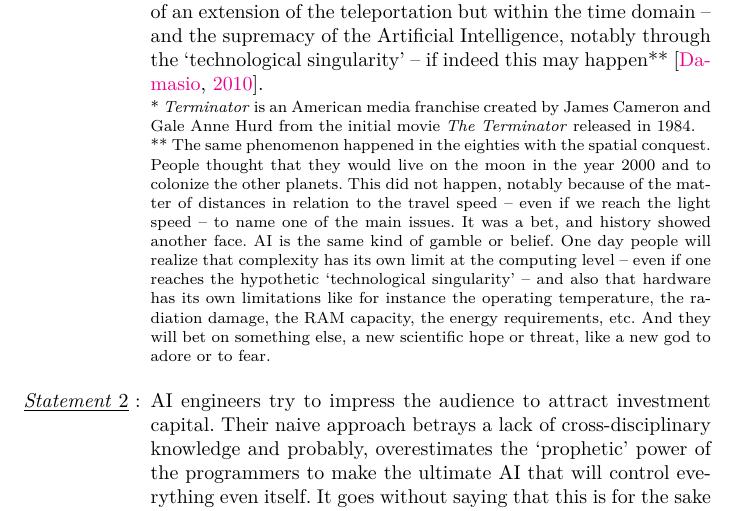
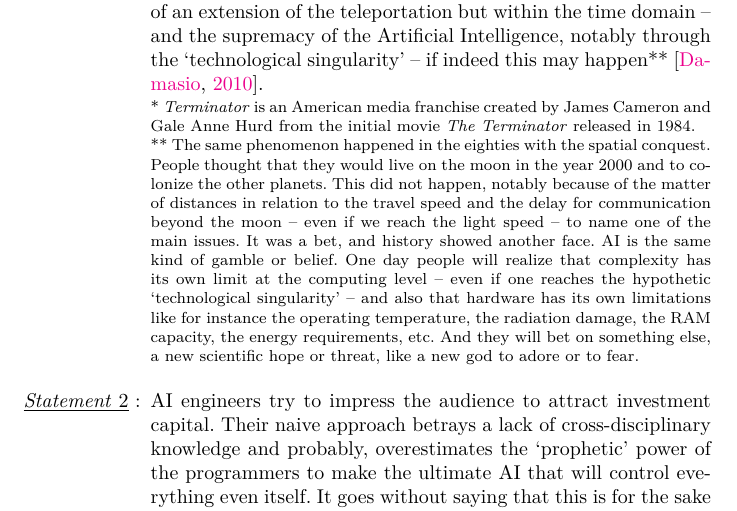
Before and after one commit to yannics/Neuromuse3, a LaTeX document (main.tex): part of page 2 of 35, cut so that both start at the same text. Compiled offline with pdfLaTeX.

Commit message:
Update main.tex

```diff
--- a/main.tex
+++ b/main.tex
@@ -184,7 +184,7 @@ syndrome' would seem to combine two pure facts of science fiction, such as the t
 -- if indeed this may happen**
  \citep{dam}.
 \begin{spacing}{0.8}
-{\footnotesize * \textit{Terminator} is an American media franchise created by James Cameron and Gale Anne Hurd from the initial movie \textit{The Terminator} released in 1984. \\ ** The same phenomenon happened in the eighties with the spatial conquest. People thought that they would live on the moon in the year 2000 and to colonize the other planets. This did not happen, notably because of the matter of distances in relation to the travel speed -- even if we reach the light speed -- to name one of the main issues. It was a bet, and history showed another face.
+{\footnotesize * \textit{Terminator} is an American media franchise created by James Cameron and Gale Anne Hurd from the initial movie \textit{The Terminator} released in 1984. \\ ** The same phenomenon happened in the eighties with the spatial conquest. People thought that they would live on the moon in the year 2000 and to colonize the other planets. This did not happen, notably because of the matter of distances in relation to the travel speed and the delay for communication beyond the moon -- even if we reach the light speed -- to name one of the main issues. It was a bet, and history showed another face.
 AI is the same kind of gamble or belief. One day people will realize that complexity has its own limit at the computing level --  even if one reaches the hypothetic `technological singularity' -- and also that hardware has its own limitations like for instance the operating temperature, the radiation damage, the RAM capacity, the energy requirements, etc. And they will bet on something else, a new scientific hope or threat, like a new god to adore or to fear.
 }%
 \end{spacing}
```
